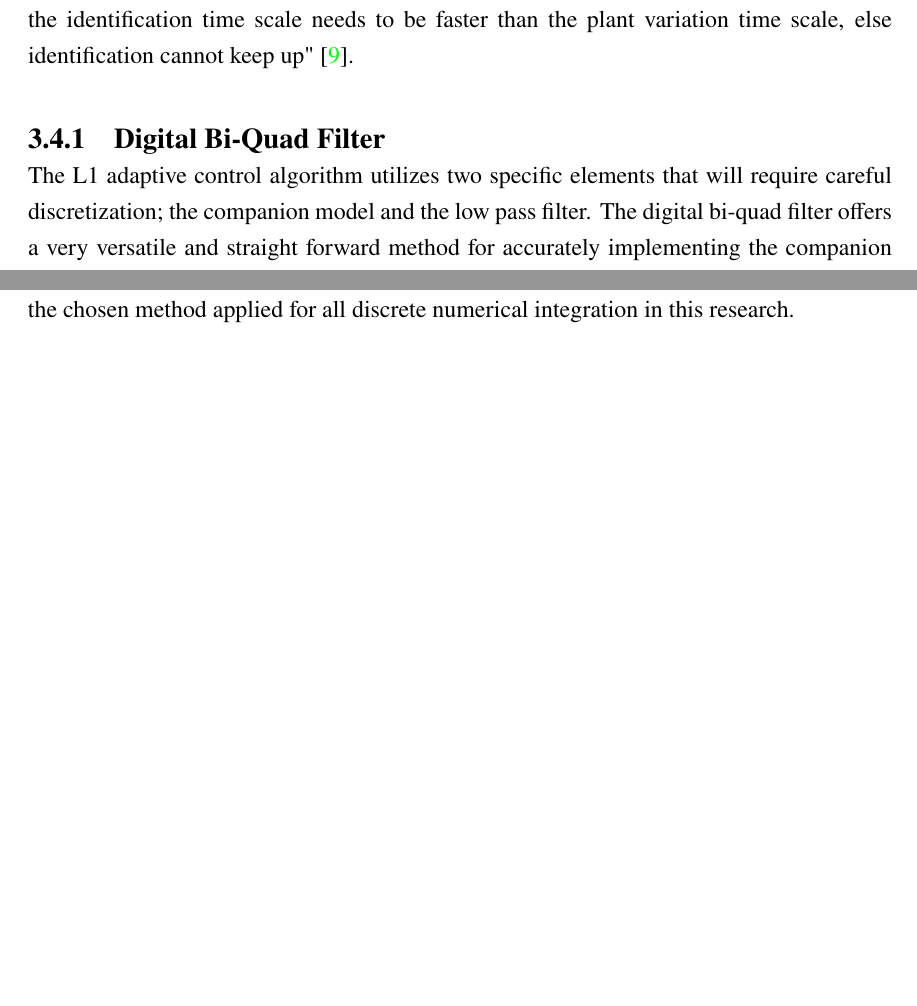
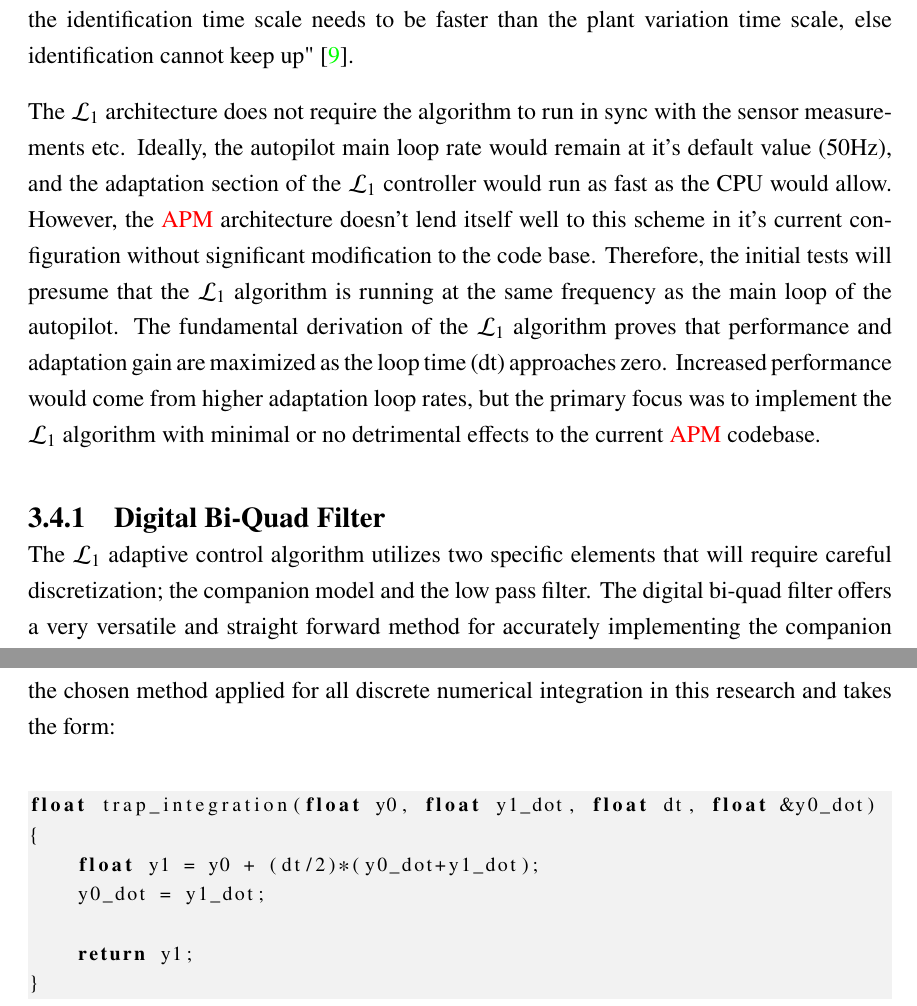
Before and after one commit to rbeall/nps-thesis, a LaTeX thesis (thesis.tex, which reads chapter3.tex): two parts of pages 45 and 51 of 89 before the commit and two parts of pages 45 and 52 of 89 after it, joined at a grey line, cut so that both start at the same text, the shorter picture padded with empty space. Compiled offline with pdfLaTeX; a missing font is replaced by an installed copy or a similar font.

Commit message:
Chapter 3: Discrete Implemenetation clean up

```diff
--- a/chapter3.tex
+++ b/chapter3.tex
@@ -156,9 +156,11 @@ The feedback gain $k$ should not be assumed to be 1 in this case.  As seen in eq
 \section{\Lone Discrete Time Implementation}
 Implementing any algorithm on actual autopilot hardware will inevitably force some if not all parts of the algorithm to be discretized.  Autopilots like the Pixhawk operate at some scheduled loop rate for executing the litany of subprograms that measure sensors, calculate navigation commands, and many more.  In the case of the Pixhawk autopilot, you can run the main loop up to 400 Hz.  At 400 Hz, there is a significant insurance that the vehicle's full frequency domain of importance will be achievable.  However, the \ac{APM} flight stack records all logged parameters also at this loop rate and can create log files larger than are reasonably desired.  There are a myriad of other reasons why the engineer would not want to run at high loop rates, but successful flight at the lowest (default of 50Hz) is desired if adequate performance of the adaptive control can be achieved.  Failures in early adaptive control were largely impart due to a very naive understanding of robustness.  Brian Anderson concludes that "it is clear that the identification time scale needs to be faster than the plant variation time scale, else identification cannot keep up" \cite{anderson2005failures}.
 
+The \Lone architecture does not require the algorithm to run in sync with the sensor measurements etc.  Ideally, the autopilot main loop rate would remain at it's default value (50Hz), and the adaptation section of the \Lone controller would run as fast as the CPU would allow.  However, the \ac{APM} architecture doesn't lend itself well to this scheme in it's current configuration without significant modification to the code base.  Therefore, the initial tests will presume that the \Lone algorithm is running at the same frequency as the main loop of the autopilot.  The fundamental derivation of the \Lone algorithm proves that performance and adaptation gain are maximized as the loop time (dt) approaches zero.  Increased performance would come from higher adaptation loop rates, but the primary focus was to implement the \Lone algorithm with minimal or no detrimental effects to the current \ac{APM} codebase.
+
 \subsection{Digital Bi-Quad Filter}
 
-The L1 adaptive control algorithm utilizes two specific elements that will require careful discretization; the companion model and the low pass filter.  The digital bi-quad filter offers a very versatile and straight forward method for accurately implementing the companion model and the low pass filter discretely using it's recursive nature.  It is a second order filter which uses a \ac{FIR} front end and an \ac{IIR} back end requiring 4 total memory blocks.  This topology allows the designer to create numerous types of filters (low pass, high pass, bandpass, etc) simply by choosing appropriate coefficients.  If a first order filter is needed then the higher order FIR/IIR terms can be set to zero.  Figure~\ref{fig:bi-quad} illustrates this filter's topology where the \ac{FIR} structure is the left two memory blocks and the \ac{IIR} structure is the right two memory blocks.
+The \Lone adaptive control algorithm utilizes two specific elements that will require careful discretization; the companion model and the low pass filter.  The digital bi-quad filter offers a very versatile and straight forward method for accurately implementing the companion model and the low pass filter discretely using it's recursive nature.  It is a second order filter which uses a \ac{FIR} front end and an \ac{IIR} back end requiring 4 total memory blocks.  This topology allows the designer to create numerous types of filters (low pass, high pass, bandpass, etc) simply by choosing appropriate coefficients.  If a first order filter is needed then the higher order FIR/IIR terms can be set to zero.  Figure~\ref{fig:bi-quad} illustrates this filter's topology where the \ac{FIR} structure is the left two memory blocks and the \ac{IIR} structure is the right two memory blocks.
 
 \begin{figure}[h!]
  \centering
@@ -339,4 +341,14 @@ Comparing the accuracy of the two numerical methods for discretely calculating t
   \label{fig:trapezoidal_integration}
 \end{figure}
 
-As seen in equation~\ref{eq:trapezoidal_integration}, the recursive trapezoidal integration method only adds one more line of complexity to the algorithm for a significant gain in accuracy and therefore will be the chosen method applied for all discrete numerical integration in this research.
+As seen in equation~\ref{eq:trapezoidal_integration}, the recursive trapezoidal integration method only adds one more line of complexity to the algorithm for a significant gain in accuracy and therefore will be the chosen method applied for all discrete numerical integration in this research and takes the form: \newline
+
+\begin{lstlisting}
+float trap_integration(float y0, float y1_dot, float dt, float &y0_dot)
+{
+    float y1 = y0 + (dt/2)*(y0_dot+y1_dot);
+    y0_dot = y1_dot;
+
+    return y1;
+}
+\end{lstlisting}
```
Also changed, not shown: chapter3.tex (2 more changed lines).
